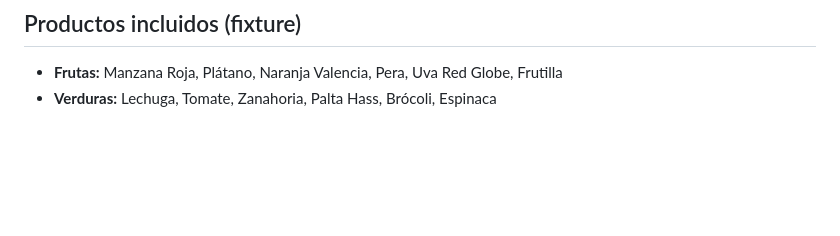
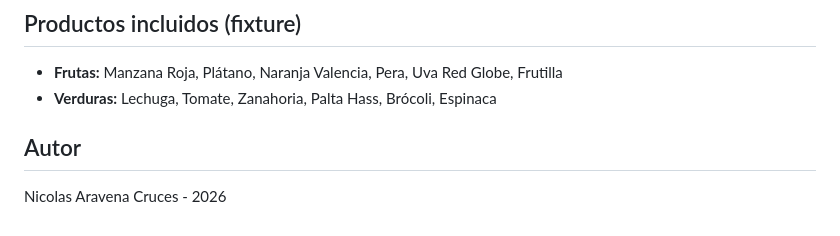
Before and after one commit to NicoAravena95/Modulo_8_Ecommerce, a Markdown page: README.md, the part around the change. Drawn GitHub-style; blank space fills up the shorter version.

Commit message:
add autor readme

```diff
--- a/README.md
+++ b/README.md
@@ -109,3 +109,7 @@ SQLite (por defecto en Django). El archivo `db.sqlite3` se genera automáticamen
 
 - **Frutas:** Manzana Roja, Plátano, Naranja Valencia, Pera, Uva Red Globe, Frutilla
 - **Verduras:** Lechuga, Tomate, Zanahoria, Palta Hass, Brócoli, Espinaca
+
+
+## Autor
+Nicolas Aravena Cruces - 2026
```
